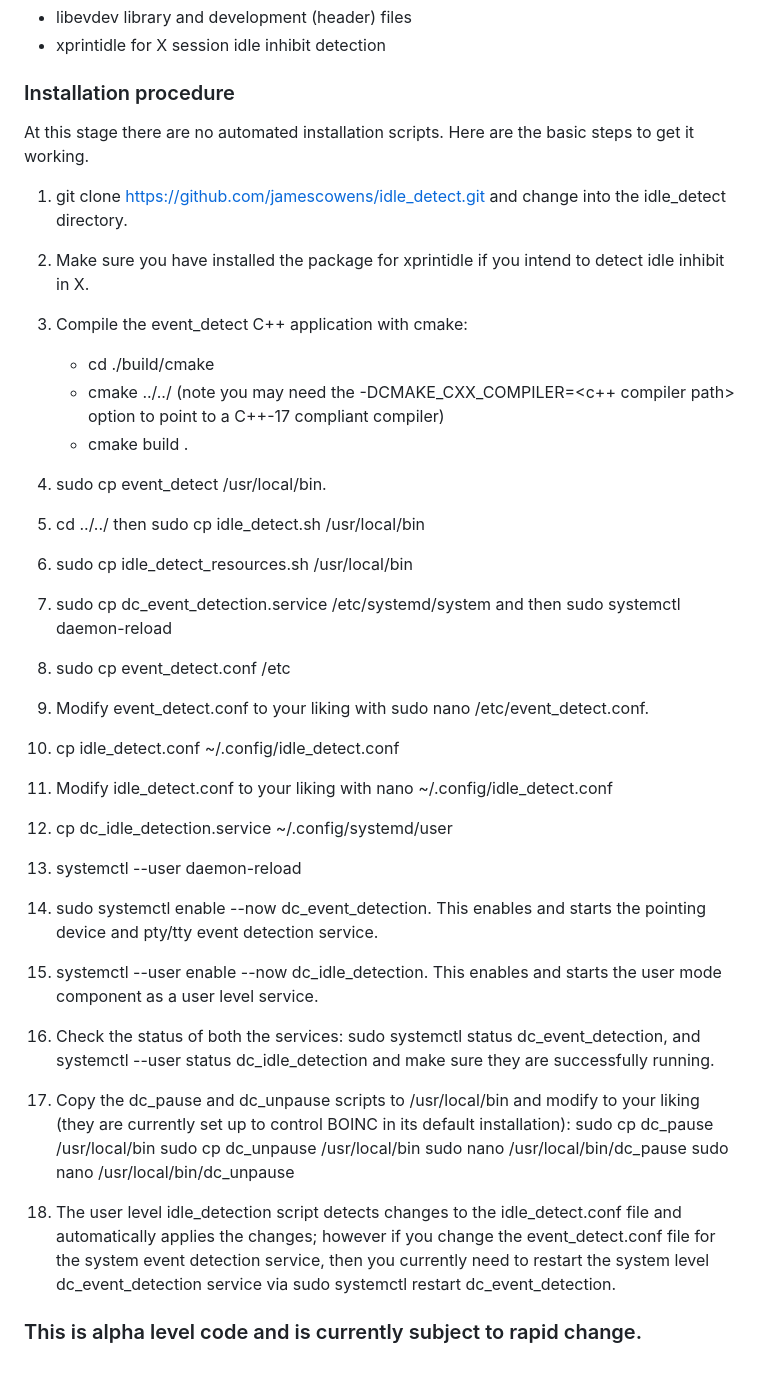
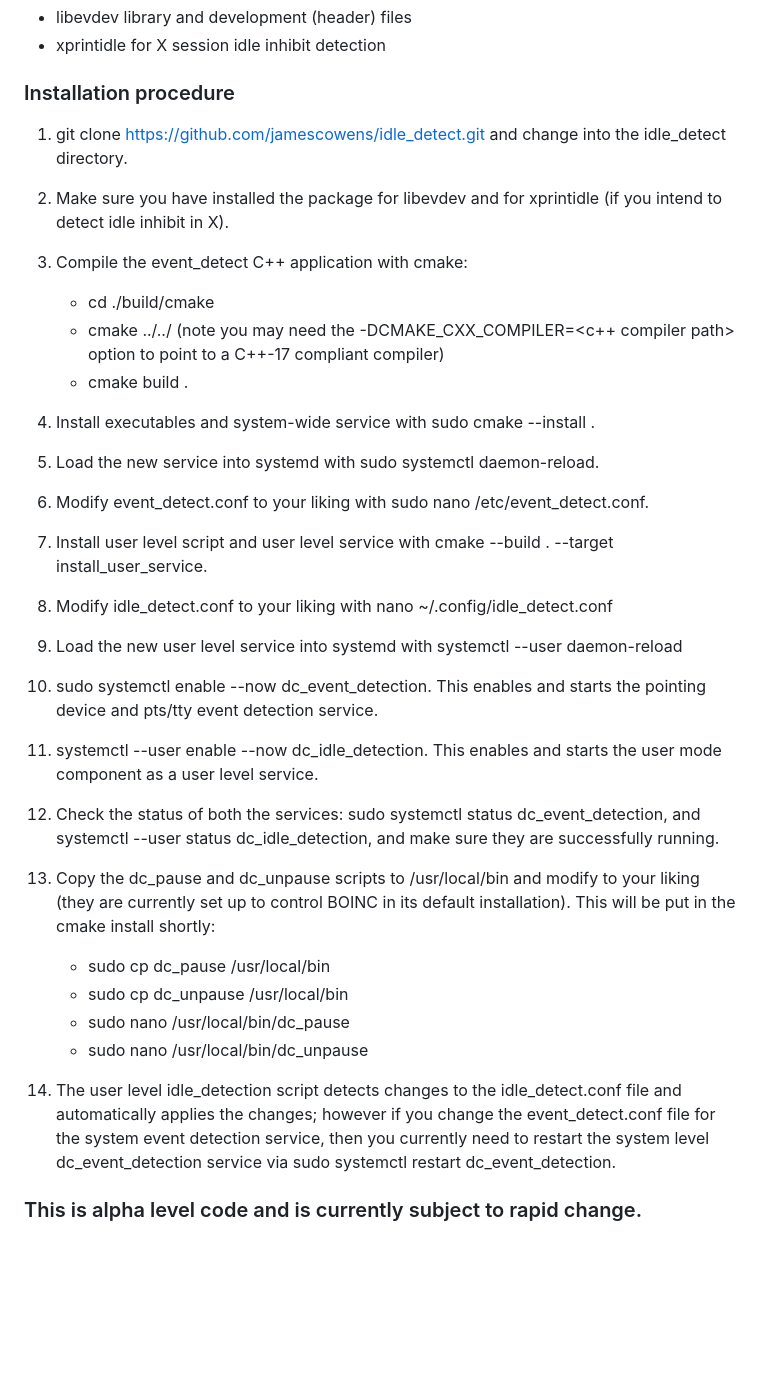
Before and after one commit to jamescowens/idle_detect, a Markdown page: README.md, the part around the change. GitHub-like rendering; blank space fills up the shorter version.

Commit message:
Change README.md for new cmake compile/install.

```diff
--- a/README.md
+++ b/README.md
@@ -24,49 +24,39 @@ This code is licensed under the MIT license.
 
 ### Installation procedure
 
-At this stage there are no automated installation scripts. Here are the basic steps to get it working.
-
 1. git clone https://github.com/jamescowens/idle_detect.git and change into the idle_detect directory.
 
-2. Make sure you have installed the package for xprintidle if you intend to detect idle inhibit in X.
+2. Make sure you have installed the package for libevdev and for xprintidle (if you intend to detect idle inhibit in X).
 
 3. Compile the event_detect C++ application with cmake:
     - cd ./build/cmake
     - cmake ../../ (note you may need the -DCMAKE_CXX_COMPILER=\<c++ compiler path\> option to point to a C++-17 compliant compiler)
     - cmake build .
 
-4. sudo cp event_detect /usr/local/bin.
+4. Install executables and system-wide service with sudo cmake --install .
 
-5. cd  ../../ then sudo cp idle_detect.sh /usr/local/bin
+5. Load the new service into systemd with sudo systemctl daemon-reload.
 
-6. sudo cp idle_detect_resources.sh /usr/local/bin
+6. Modify event_detect.conf to your liking with sudo nano /etc/event_detect.conf.
 
-7. sudo cp dc_event_detection.service /etc/systemd/system and then sudo systemctl daemon-reload
+7. Install user level script and user level service with cmake --build . --target install_user_service.
 
-8. sudo cp event_detect.conf /etc
+8. Modify idle_detect.conf to your liking with nano ~/.config/idle_detect.conf
 
-9. Modify event_detect.conf to your liking with sudo nano /etc/event_detect.conf.
+9. Load the new user level service into systemd with systemctl --user daemon-reload
 
-10. cp idle_detect.conf ~/.config/idle_detect.conf
+10. sudo systemctl enable --now dc_event_detection. This enables and starts the pointing device and pts/tty event detection service.
 
-11. Modify idle_detect.conf to your liking with nano ~/.config/idle_detect.conf
+11. systemctl --user enable --now dc_idle_detection. This enables and starts the user mode component as a user level service.
 
-12. cp dc_idle_detection.service ~/.config/systemd/user
+12. Check the status of both the services: sudo systemctl status dc_event_detection, and systemctl --user status dc_idle_detection, and make sure they are successfully running.
 
-13. systemctl --user daemon-reload
+13. Copy the dc_pause and dc_unpause scripts to /usr/local/bin and modify to your liking (they are currently set up to control BOINC in its default installation). This will be put in the cmake install shortly:
+    - sudo cp dc_pause /usr/local/bin
+    - sudo cp dc_unpause /usr/local/bin
+    - sudo nano /usr/local/bin/dc_pause
+    - sudo nano /usr/local/bin/dc_unpause
 
-14. sudo systemctl enable --now dc_event_detection. This enables and starts the pointing device and pty/tty event detection service.
-
-15. systemctl --user enable --now dc_idle_detection. This enables and starts the user mode component as a user level service.
-
-16. Check the status of both the services: sudo systemctl status dc_event_detection, and systemctl --user status dc_idle_detection and make sure they are successfully running.
-
-17. Copy the dc_pause and dc_unpause scripts to /usr/local/bin and modify to your liking (they are currently set up to control BOINC in its default installation):
-sudo cp dc_pause /usr/local/bin
-sudo cp dc_unpause /usr/local/bin
-sudo nano /usr/local/bin/dc_pause
-sudo nano /usr/local/bin/dc_unpause
-
-18. The user level idle_detection script detects changes to the idle_detect.conf file and automatically applies the changes; however if you change the event_detect.conf file for the system event detection service, then you currently need to restart the system level dc_event_detection service via sudo systemctl restart dc_event_detection.
+14. The user level idle_detection script detects changes to the idle_detect.conf file and automatically applies the changes; however if you change the event_detect.conf file for the system event detection service, then you currently need to restart the system level dc_event_detection service via sudo systemctl restart dc_event_detection.
 
 ### This is alpha level code and is currently subject to rapid change.
```
